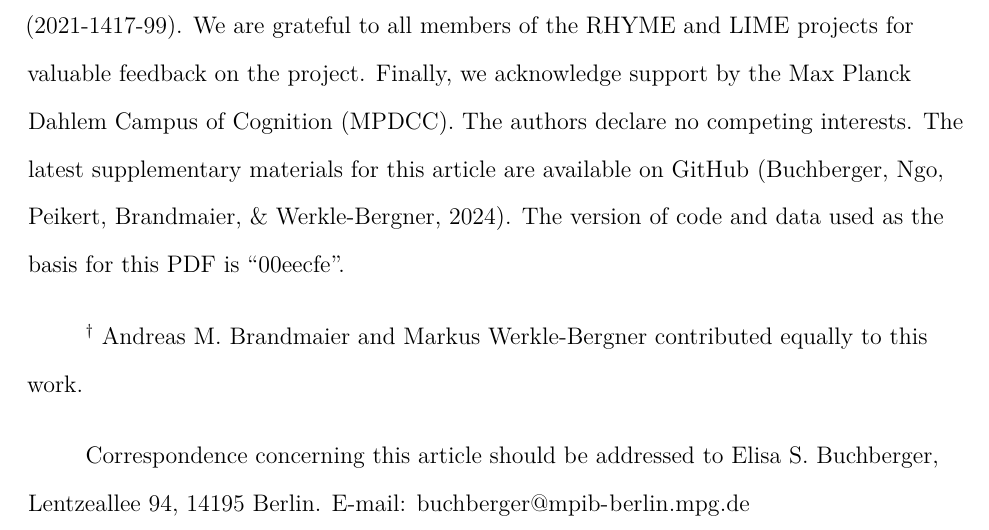
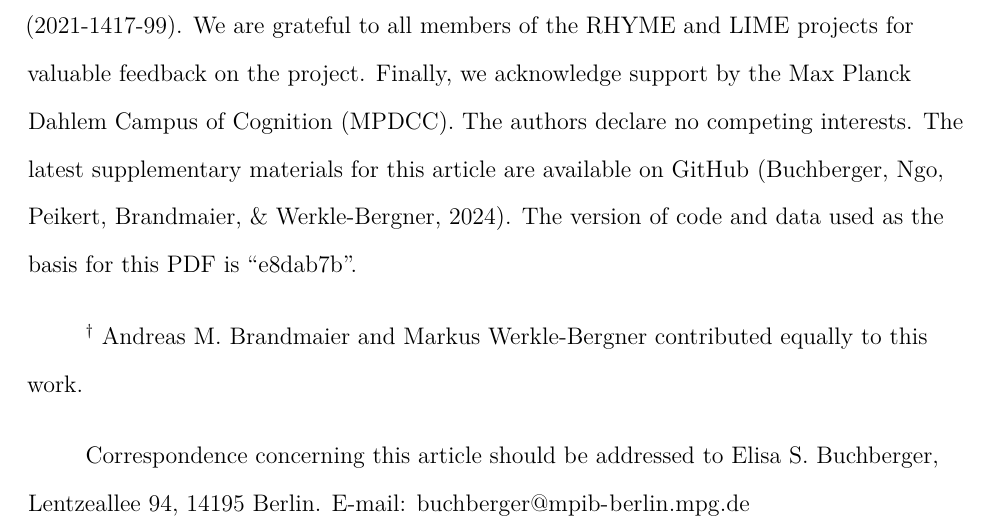
Before and after one commit to ebuchberger/Estimating-Power-for-SEM, a LaTeX paper (manuscript.tex): part of page 2 of 41, cut so that both start at the same text. Compiled offline with pdfLaTeX.

Commit message:
Deploying to gh-pages from @ ebuchberger/Estimating-Power-for-SEM@e8dab7b9d65c1d5380a91313c7f7d524f6b88caf 🚀

```diff
--- a/manuscript.tex
+++ b/manuscript.tex
@@ -221,7 +221,7 @@
 \authornote{
 
 This work was conducted within the project ``Lifespan Rhythms of Memory and Cognition (RHYME)'' at the Max Planck Institute for Human Development. ESB was a fellow of the International Max Planck Research School on the Life Course (LIFE; \url{http://www.imprs-life.mpg.de/en}). AP was a fellow of the International Max Planck Research School on Computational Methods in Psychiatry and Ageing Research (COMP2PSYCH, \url{https://www.mps-ucl-centre.mpg.de/comp2psych}). MW-B received support from the Jacobs Foundation (Early Career Research Fellowship 2017--2019, 2016-1217-16). CTN's work is supported by a grant from the German Research Foundation (DFG; NG 191/2-1) and an Early Career Research Fellowship by the Jacobs Foundation (2021-1417-99). We are grateful to all members of the RHYME and LIME projects for valuable feedback on the project. Finally, we acknowledge support by the Max Planck Dahlem Campus of Cognition (MPDCC). The authors declare no competing interests.
-The latest supplementary materials for this article are available on \href{https://github.com/ebuchberger/Estimating-Power-for-SEM}{GitHub} (Buchberger, Ngo, Peikert, Brandmaier, \& Werkle-Bergner, 2024). The version of code and data used as the basis for this PDF is ``00eecfe''.
+The latest supplementary materials for this article are available on \href{https://github.com/ebuchberger/Estimating-Power-for-SEM}{GitHub} (Buchberger, Ngo, Peikert, Brandmaier, \& Werkle-Bergner, 2024). The version of code and data used as the basis for this PDF is ``e8dab7b''.
 
 \textsuperscript{$\dagger{}$} Andreas M. Brandmaier and Markus Werkle-Bergner contributed equally to this work.
 
```
Also changed, not shown: manuscript.pdf.
